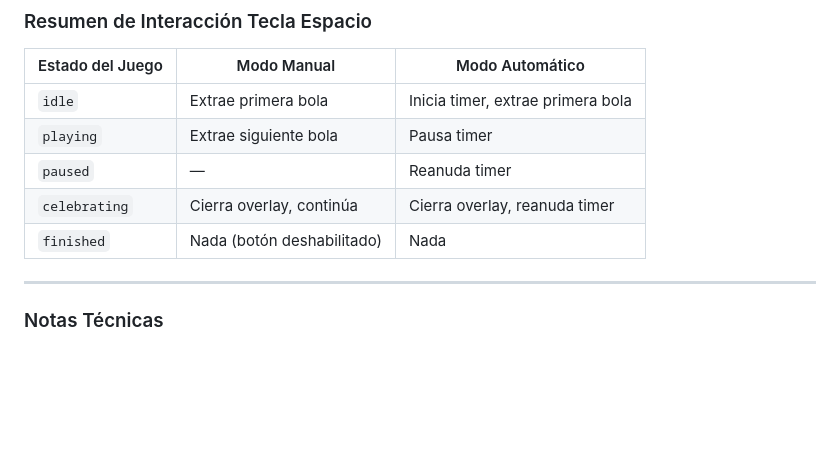
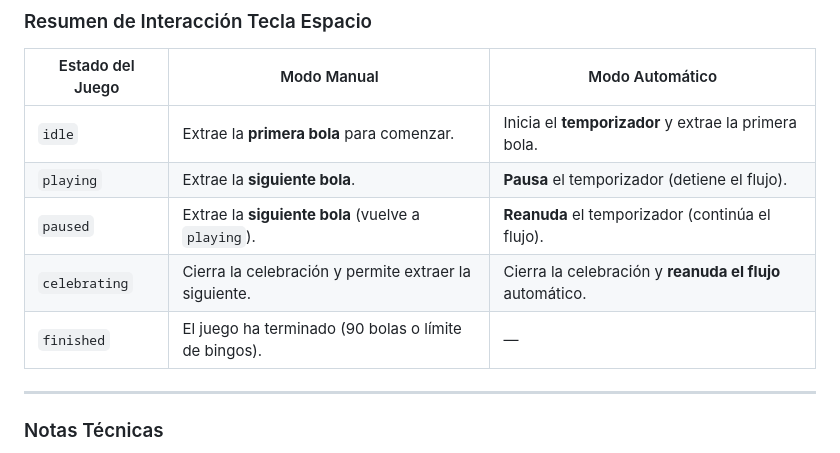
Before and after one commit to danividalg/bingoWebApp, a Markdown page: plan-bingoWebApp.md, the part around one of its changes. GitHub-like rendering; blank space fills up the shorter version.

```diff
--- a/plan-bingoWebApp.md
+++ b/plan-bingoWebApp.md
@@ -251,11 +251,11 @@ Bingo/
 
 | Estado del Juego | Modo Manual | Modo Automático |
 |------------------|-------------|-----------------|
-| `idle` | Extrae primera bola | Inicia timer, extrae primera bola |
-| `playing` | Extrae siguiente bola | Pausa timer |
-| `paused` | — | Reanuda timer |
-| `celebrating` | Cierra overlay, continúa | Cierra overlay, reanuda timer |
-| `finished` | Nada (botón deshabilitado) | Nada |
+| `idle` | Extrae la **primera bola** para comenzar. | Inicia el **temporizador** y extrae la primera bola. |
+| `playing` | Extrae la **siguiente bola**. | **Pausa** el temporizador (detiene el flujo). |
+| `paused` | Extrae la **siguiente bola** (vuelve a `playing`). | **Reanuda** el temporizador (continúa el flujo). |
+| `celebrating` | Cierra la celebración y permite extraer la siguiente. | Cierra la celebración y **reanuda el flujo** automático. |
+| `finished` | El juego ha terminado (90 bolas o límite de bingos). | — |
 
 ---
 
```
Also changed, not shown: other parts of plan-bingoWebApp.md (+18 -18 lines), README.md (+29 -29 lines), Requisitos.md (+1 -1 lines).
